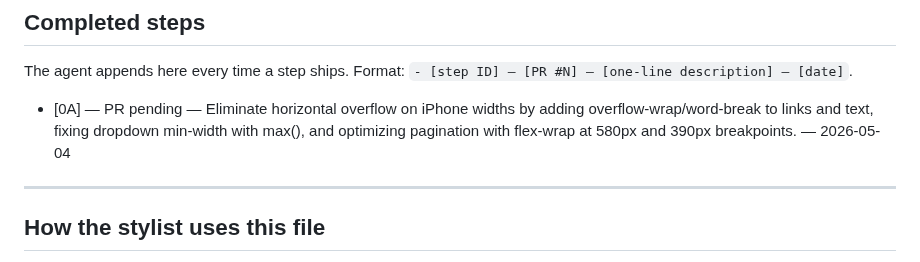
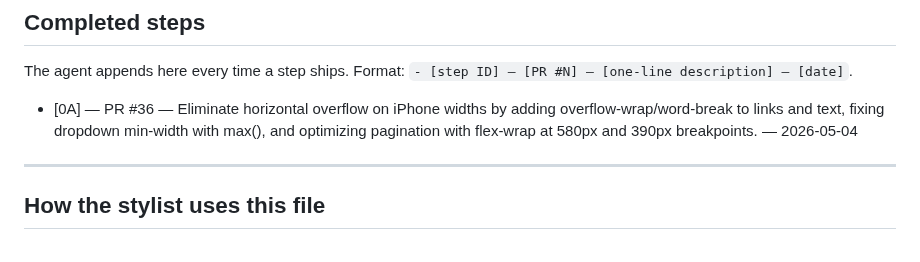
Before and after one commit to delder004/aggregator, a Markdown page: docs/design-roadmap.md, the part around the change. Drawn GitHub-style.

Commit message:
Update roadmap with PR #36 reference

```diff
--- a/docs/design-roadmap.md
+++ b/docs/design-roadmap.md
@@ -159,7 +159,7 @@ Smaller, character-driving changes. Lower priority but compound the editorial fe
 
 The agent appends here every time a step ships. Format: `- [step ID] — [PR #N] — [one-line description] — [date]`.
 
-- [0A] — PR pending — Eliminate horizontal overflow on iPhone widths by adding overflow-wrap/word-break to links and text, fixing dropdown min-width with max(), and optimizing pagination with flex-wrap at 580px and 390px breakpoints. — 2026-05-04
+- [0A] — PR #36 — Eliminate horizontal overflow on iPhone widths by adding overflow-wrap/word-break to links and text, fixing dropdown min-width with max(), and optimizing pagination with flex-wrap at 580px and 390px breakpoints. — 2026-05-04
 
 ---
 
```
